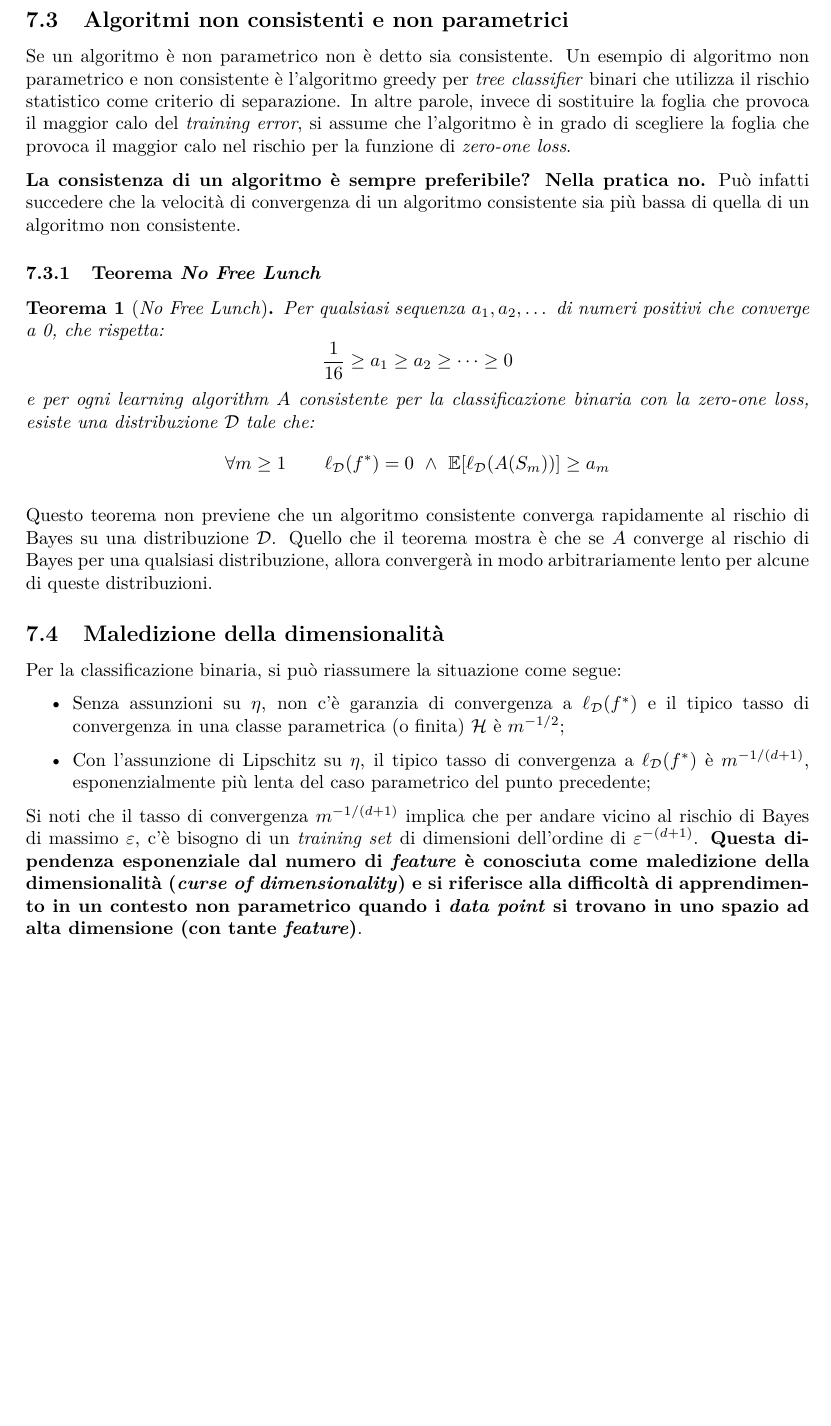
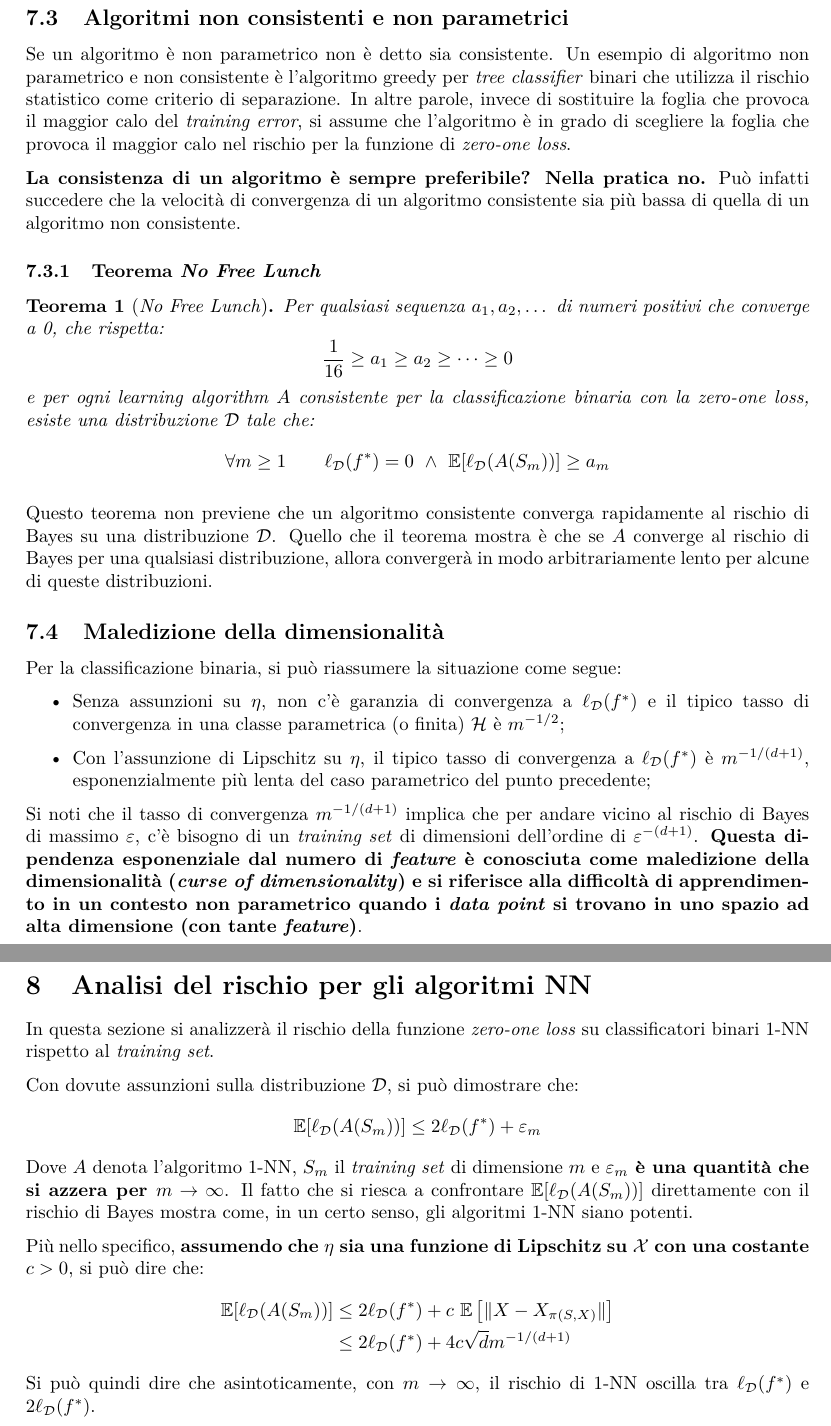
Before and after one commit to maurotella/appuntiSML, a LaTeX document (main.tex, which reads sections/08_risk_knn.tex): part of page 31 of 31 before the commit and two parts of pages 31 and 32 of 32 after it, the two joined at a grey line, cut so that both start at the same text, the shorter picture padded with empty space. Compiled offline with pdfLaTeX.

Commit message:
Consistency and nonparam

```diff
--- a/main.tex
+++ b/main.tex
@@ -85,5 +85,7 @@
 \clearpage
 \input{sections/07_consistency_non_param.tex}
 \clearpage
+\input{sections/08_risk_knn.tex}
+\clearpage
 
 \end{document}
--- /dev/null
+++ b/sections/08_risk_knn.tex
@@ -0,0 +1,23 @@
+\section{Analisi del rischio per gli algoritmi \texorpdfstring{NN}{NN}}
+
+In questa sezione si analizzerà il rischio della funzione \textit{zero-one loss}
+su classificatori binari 1-NN rispetto al \textit{training set}.
+
+Con dovute assunzioni sulla distribuzione $\D$, si può dimostrare che:
+$$ \E[\ell_\D(A(S_m))] \leq 2\ell_\D(f^*)+\varepsilon_m $$
+Dove $A$ denota l'algoritmo 1-NN, $S_m$ il \textit{training set} di dimensione
+$m$ e \textbf{$\varepsilon_m$ è una quantità che si azzera per
+$m\rightarrow\infty$}. Il fatto che si riesca a confrontare $\E[\ell_\D(A(S_m))]$
+direttamente con il rischio di Bayes mostra come, in un certo senso, gli
+algoritmi 1-NN siano potenti.
+
+Più nello specifico, \textbf{assumendo che $\eta$ sia una funzione di Lipschitz
+su $\X$ con una costante $c>0$},
+si può dire che:
+\begin{align}
+    \E[\ell_\D(A(S_m))] &\leq
+        2\ell_\D(f^*)+c_{\phantom{i}}\E\left[\|X-X_{\pi(S,X)}\|\right]\notag\\
+        &\leq 2\ell_\D(f^*)+4c\sqrt{d}m^{-1/(d+1)}\notag
+\end{align}
+Si può quindi dire che asintoticamente, con $m\rightarrow\infty$, il rischio di
+1-NN oscilla tra $\ell_\D(f^*)$ e $2\ell_\D(f^*)$.
```
Also changed, not shown: temp/main.pdf, 2 other files.
